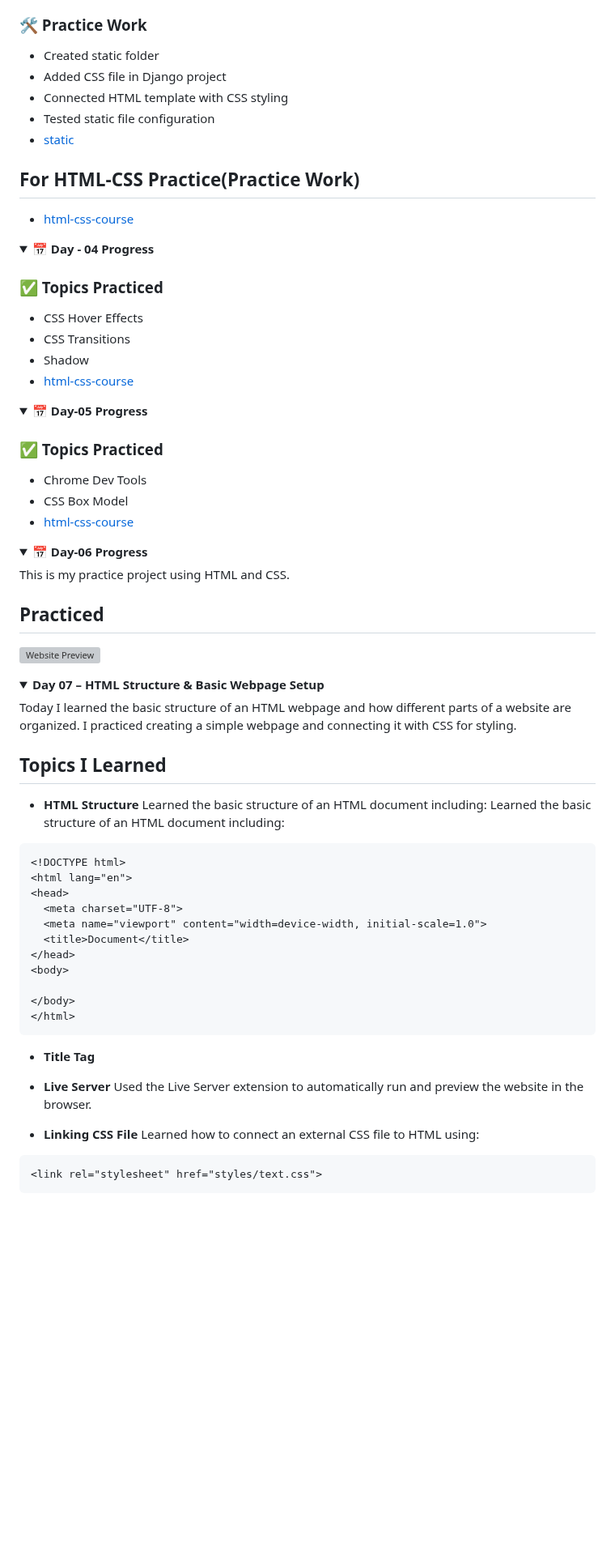
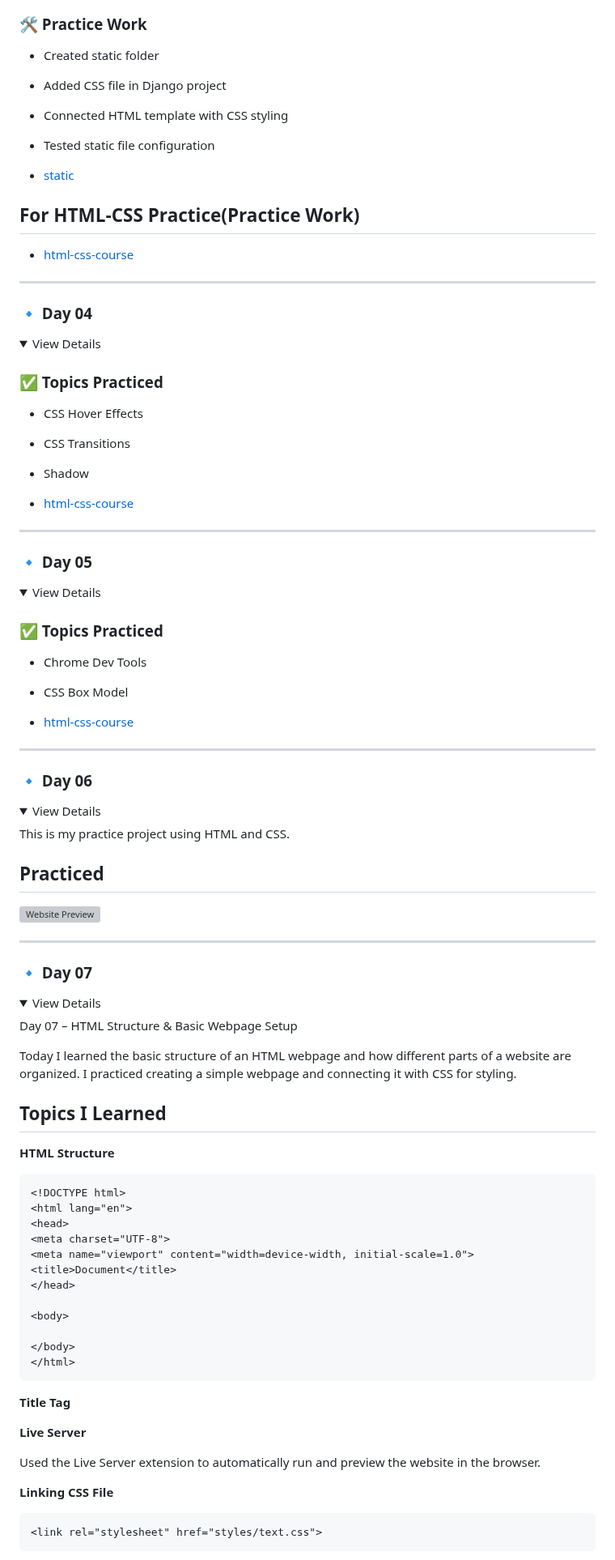
Before and after one commit to Himel738/FullStackWeb_B210101004, a Markdown page: README.md, the part around one of its changes. Shown at 81% size. Rendered like a GitHub page; folded sections open; blank space fills up the shorter version; grey boxes are pictures that could not be loaded.

````diff
--- a/README.md
+++ b/README.md
@@ -87,9 +100,13 @@ python manage.py runserver
 ### 🛠️ Practice Work
 
 * Created static folder
+
 * Added CSS file in Django project
+
 * Connected HTML template with CSS styling
+
 * Tested static file configuration
+
 * [static](./static)
 
 ## For HTML-CSS Practice(Practice Work)
@@ -98,31 +115,48 @@ python manage.py runserver
 
 </details>
 
+---
+
+### 🔹 Day 04
+
 <details>
-<summary><b>📅 Day - 04 Progress</b></summary>
+<summary>View Details</summary>
 
 ### ✅ Topics Practiced
 
 * CSS Hover Effects
+
 * CSS Transitions
+
 * Shadow
+
 * [html-css-course](./html-css-course)
 
 </details>
 
+---
+
+### 🔹 Day 05
+
 <details>
-<summary><b>📅 Day-05 Progress</b></summary>
+<summary>View Details</summary>
 
 ### ✅ Topics Practiced
 
 * Chrome Dev Tools
+
 * CSS Box Model
+
 * [html-css-course](./html-css-course)
 
 </details>
 
+---
+
+### 🔹 Day 06
+
 <details>
-<summary><b>📅 Day-06 Progress</b></summary>
+<summary>View Details</summary>
 
 This is my practice project using HTML and CSS.
 
@@ -132,38 +166,43 @@ This is my practice project using HTML and CSS.
 
 </details>
 
+---
+
+### 🔹 Day 07
+
 <details>
-<summary><b>Day 07 – HTML Structure & Basic Webpage Setup</b></summary>
+<summary>View Details</summary>
+
+Day 07 – HTML Structure & Basic Webpage Setup
 
 Today I learned the basic structure of an HTML webpage and how different parts of a website are organized. I practiced creating a simple webpage and connecting it with CSS for styling.
 
 ## Topics I Learned
 
-* **HTML Structure**
-  Learned the basic structure of an HTML document including:
-  Learned the basic structure of an HTML document including:
+**HTML Structure**
 
 ```html
 <!DOCTYPE html>
 <html lang="en">
 <head>
-  <meta charset="UTF-8">
-  <meta name="viewport" content="width=device-width, initial-scale=1.0">
-  <title>Document</title>
+<meta charset="UTF-8">
+<meta name="viewport" content="width=device-width, initial-scale=1.0">
+<title>Document</title>
 </head>
+
 <body>
 
 </body>
 </html>
 ```
 
-* **Title Tag**
+**Title Tag**
 
-* **Live Server**
-  Used the Live Server extension to automatically run and preview the website in the browser.
+**Live Server**
 
-* **Linking CSS File**
-  Learned how to connect an external CSS file to HTML using:
+Used the Live Server extension to automatically run and preview the website in the browser.
+
+**Linking CSS File**
 
 ```html
 <link rel="stylesheet" href="styles/text.css">
````
Also changed, not shown: other parts of README.md (+51 -52 lines).
